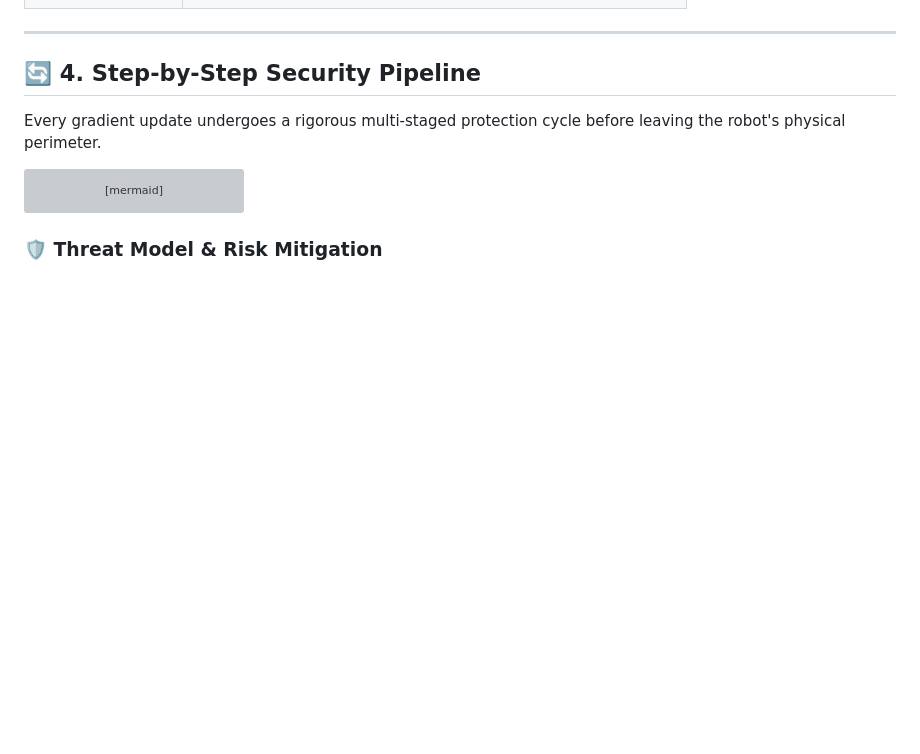
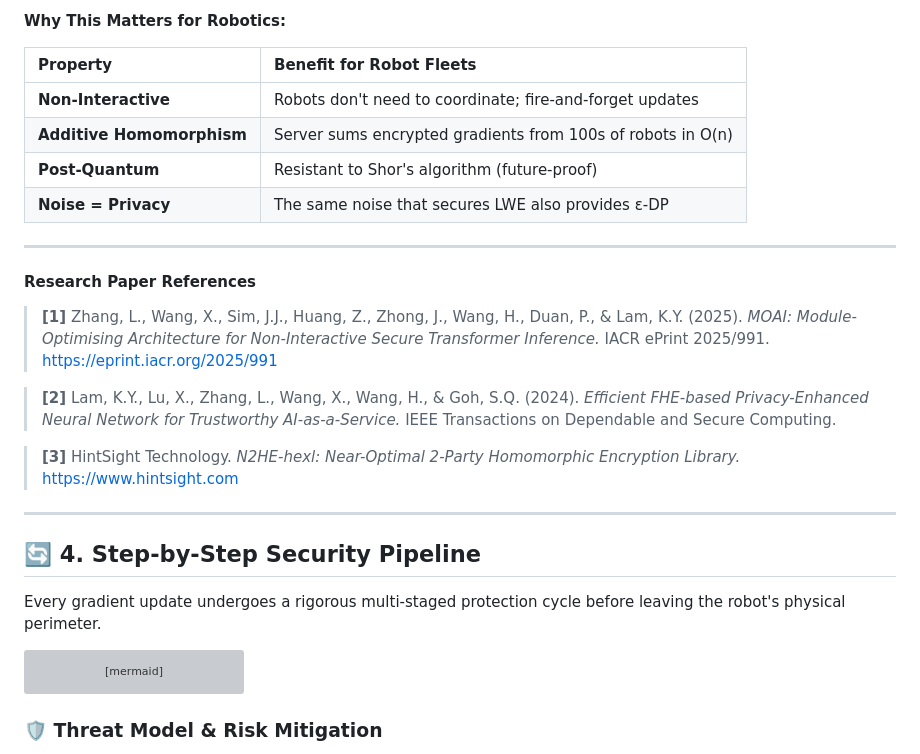
Before and after one commit to Danielfoojunwei/TensorGuard, a Markdown page: README.md, the part around the change printed below. Rendered like a GitHub page; blank space fills up the shorter version; grey boxes are pictures that could not be loaded.

Commit message:
Add MOAI and DTC FHE research foundation to core technology section

```diff
--- a/README.md
+++ b/README.md
@@ -106,3 +177,21 @@ TensorGuard v2.0 implements cryptographic best practices:
+**Why This Matters for Robotics:**
+
+| Property | Benefit for Robot Fleets |
+|:---------|:-------------------------|
+| **Non-Interactive** | Robots don't need to coordinate; fire-and-forget updates |
+| **Additive Homomorphism** | Server sums encrypted gradients from 100s of robots in O(n) |
+| **Post-Quantum** | Resistant to Shor's algorithm (future-proof) |
+| **Noise = Privacy** | The same noise that secures LWE also provides ε-DP |
+
+---
+
+#### Research Paper References
+
+> **[1]** Zhang, L., Wang, X., Sim, J.J., Huang, Z., Zhong, J., Wang, H., Duan, P., & Lam, K.Y. (2025). *MOAI: Module-Optimising Architecture for Non-Interactive Secure Transformer Inference.* IACR ePrint 2025/991. https://eprint.iacr.org/2025/991
+
+> **[2]** Lam, K.Y., Lu, X., Zhang, L., Wang, X., Wang, H., & Goh, S.Q. (2024). *Efficient FHE-based Privacy-Enhanced Neural Network for Trustworthy AI-as-a-Service.* IEEE Transactions on Dependable and Secure Computing.
+
+> **[3]** HintSight Technology. *N2HE-hexl: Near-Optimal 2-Party Homomorphic Encryption Library.* https://www.hintsight.com
 
 ---
 
```
Also changed, not shown: other parts of README.md (+71 -0 lines).
